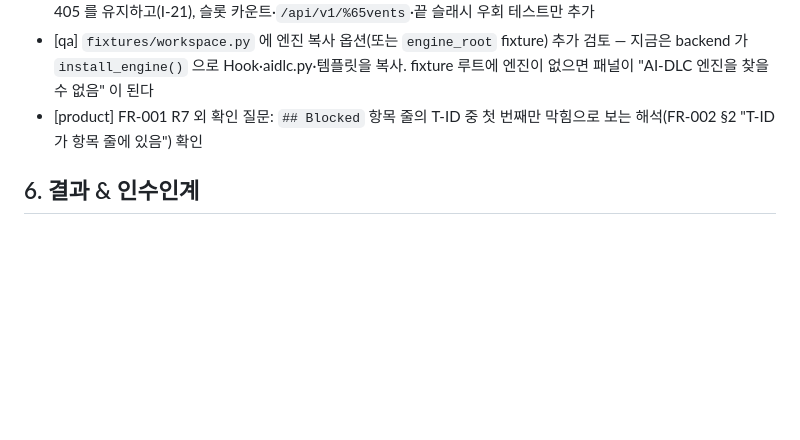
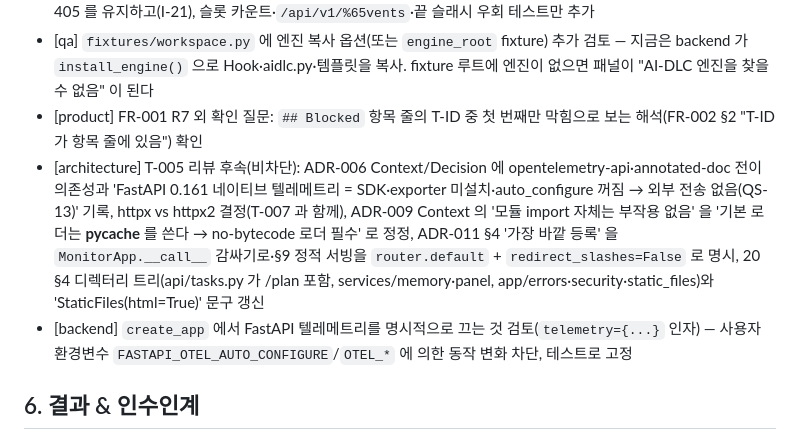
Before and after one commit to funpinbo/ML_auto_evaluation, a Markdown page: workspace/memory/short-term.md, the part around one of its changes. Drawn GitHub-style; blank space fills up the shorter version.

Commit message:
chore(aidlc): T-005 architecture review PASS recorded
Co-Authored-By: Claude Opus 5.5 <noreply@anthropic.com>
Claude-Session: https://claude.ai/code/session_01CA5LuXJMCZEP89g9ndbA4N

```diff
--- a/workspace/memory/short-term.md
+++ b/workspace/memory/short-term.md
@@ -68,6 +68,8 @@ opened_at: 2026-10-23T17:38:08+00:00
 - [backend] T-011: `/api/v1/events` 출처 검사(경로 기준, 복수 헤더 403)는 `OriginGuardMiddleware` 에 이미 구현·테스트됨(`test_write_guard_cases.py`). T-011 은 라우트를 FastAPI `APIRoute` GET 으로 등록해 HEAD 405 를 유지하고(I-21), 슬롯 카운트·`/api/v1/%65vents`·끝 슬래시 우회 테스트만 추가
 - [qa] `fixtures/workspace.py` 에 엔진 복사 옵션(또는 `engine_root` fixture) 추가 검토 — 지금은 backend 가 `install_engine()` 으로 Hook·aidlc.py·템플릿을 복사. fixture 루트에 엔진이 없으면 패널이 "AI-DLC 엔진을 찾을 수 없음" 이 된다
 - [product] FR-001 R7 외 확인 질문: `## Blocked` 항목 줄의 T-ID 중 첫 번째만 막힘으로 보는 해석(FR-002 §2 "T-ID 가 항목 줄에 있음") 확인
+- [architecture] T-005 리뷰 후속(비차단): ADR-006 Context/Decision 에 opentelemetry-api·annotated-doc 전이 의존성과 'FastAPI 0.161 네이티브 텔레메트리 = SDK·exporter 미설치·auto_configure 꺼짐 → 외부 전송 없음(QS-13)' 기록, httpx vs httpx2 결정(T-007 과 함께), ADR-009 Context 의 '모듈 import 자체는 부작용 없음' 을 '기본 로더는 __pycache__ 를 쓴다 → no-bytecode 로더 필수' 로 정정, ADR-011 §4 '가장 바깥 등록' 을 `MonitorApp.__call__` 감싸기로·§9 정적 서빙을 `router.default` + `redirect_slashes=False` 로 명시, 20 §4 디렉터리 트리(api/tasks.py 가 /plan 포함, services/memory·panel, app/errors·security·static_files)와 'StaticFiles(html=True)' 문구 갱신
+- [backend] `create_app` 에서 FastAPI 텔레메트리를 명시적으로 끄는 것 검토(`telemetry={...}` 인자) — 사용자 환경변수 `FASTAPI_OTEL_AUTO_CONFIGURE`/`OTEL_*` 에 의한 동작 변화 차단, 테스트로 고정
 
 ## 6. 결과 & 인수인계
 - 산출물(파일/PR):
```
Also changed, not shown: other parts of workspace/memory/short-term.md (+2 -0 lines).
